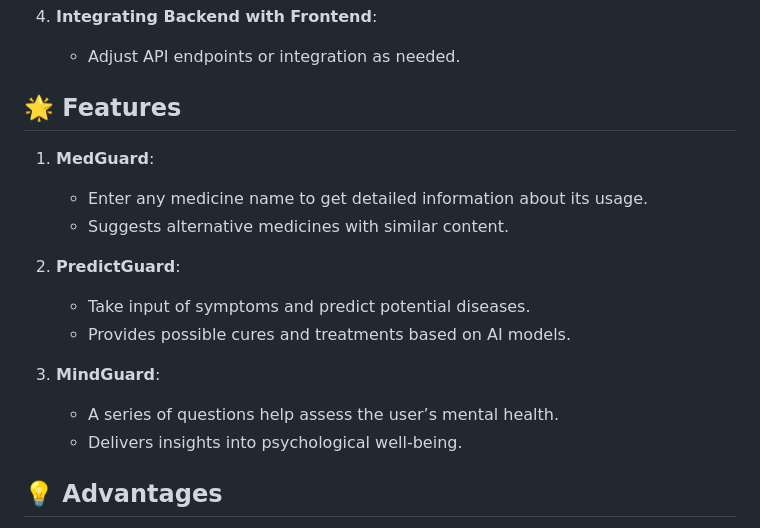
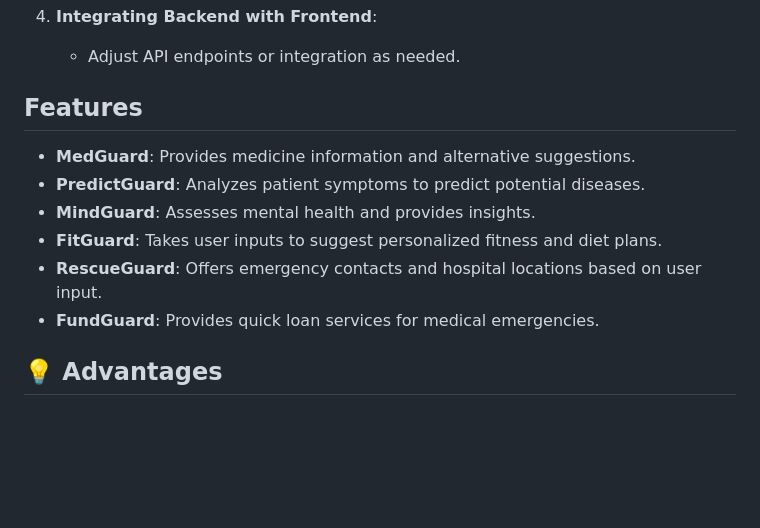
Before and after one commit to chiragferwani/BioGuard.AI, a Markdown page: README.md, the part around the change. Rendered like a GitHub page; blank space fills up the shorter version.

```diff
--- a/README.md
+++ b/README.md
@@ -72,19 +72,15 @@ BioGuard.AI/
 4. **Integrating Backend with Frontend**:
     - Adjust API endpoints or integration as needed.
 
-## 🌟 Features
+## Features
 
-1. **MedGuard**:
-   - Enter any medicine name to get detailed information about its usage.
-   - Suggests alternative medicines with similar content.
+- **MedGuard**: Provides medicine information and alternative suggestions.
+- **PredictGuard**: Analyzes patient symptoms to predict potential diseases.
+- **MindGuard**: Assesses mental health and provides insights.
+- **FitGuard**: Takes user inputs to suggest personalized fitness and diet plans.
+- **RescueGuard**: Offers emergency contacts and hospital locations based on user input.
+- **FundGuard**: Provides quick loan services for medical emergencies.
 
-2. **PredictGuard**:
-   - Take input of symptoms and predict potential diseases.
-   - Provides possible cures and treatments based on AI models.
-
-3. **MindGuard**:
-   - A series of questions help assess the user’s mental health.
-   - Delivers insights into psychological well-being.
 
 ## 💡 Advantages
 
```
